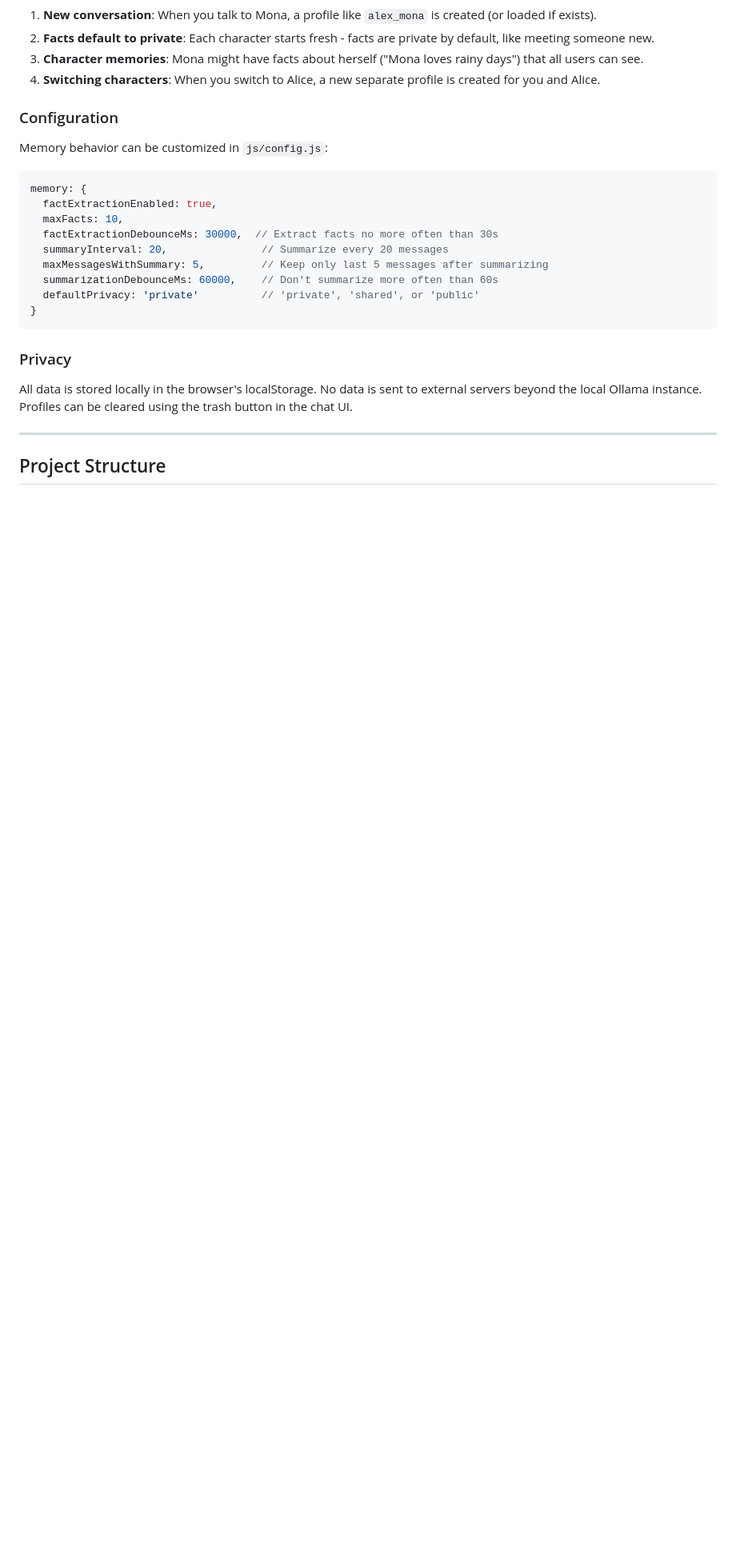
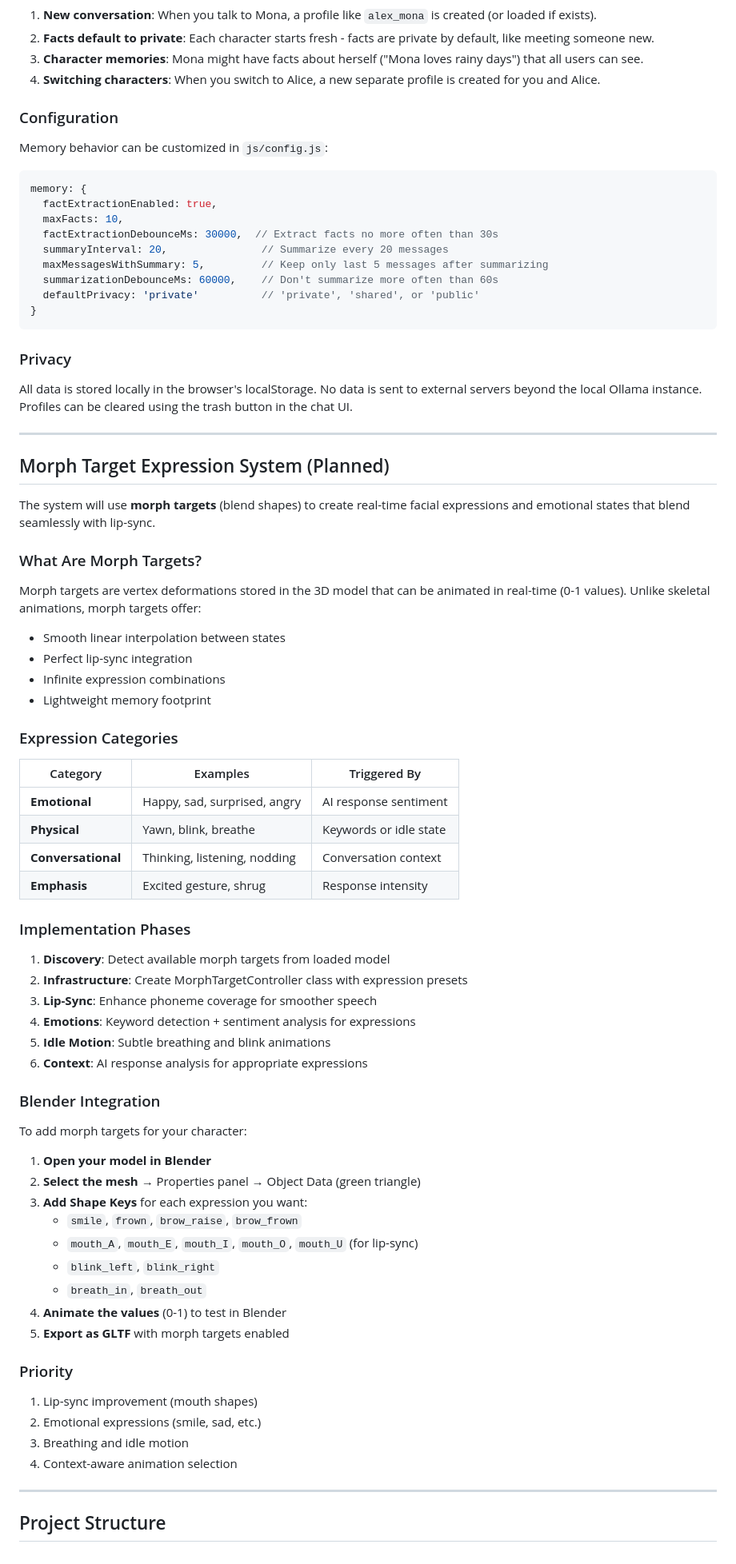
Before and after one commit to balmora/kiosk-3d-viewer, a Markdown page: README.md, the part around the change. Shown at 80% size. GitHub-like rendering; blank space fills up the shorter version.

Commit message:
Add Morph Target Expression System documentation
- Add planned feature to README with Blender integration guide
- Document expression categories and implementation phases
- Add morph target explanation and comparison with skeletal animations

```diff
--- a/README.md
+++ b/README.md
@@ -303,4 +303,57 @@ All data is stored locally in the browser's localStorage. No data is sent to ext
 
 ---
 
+## Morph Target Expression System (Planned)
+
+The system will use **morph targets** (blend shapes) to create real-time facial expressions and emotional states that blend seamlessly with lip-sync.
+
+### What Are Morph Targets?
+
+Morph targets are vertex deformations stored in the 3D model that can be animated in real-time (0-1 values). Unlike skeletal animations, morph targets offer:
+- Smooth linear interpolation between states
+- Perfect lip-sync integration
+- Infinite expression combinations
+- Lightweight memory footprint
+
+### Expression Categories
+
+| Category | Examples | Triggered By |
+|----------|----------|--------------|
+| **Emotional** | Happy, sad, surprised, angry | AI response sentiment |
+| **Physical** | Yawn, blink, breathe | Keywords or idle state |
+| **Conversational** | Thinking, listening, nodding | Conversation context |
+| **Emphasis** | Excited gesture, shrug | Response intensity |
+
+### Implementation Phases
+
+1. **Discovery**: Detect available morph targets from loaded model
+2. **Infrastructure**: Create MorphTargetController class with expression presets
+3. **Lip-Sync**: Enhance phoneme coverage for smoother speech
+4. **Emotions**: Keyword detection + sentiment analysis for expressions
+5. **Idle Motion**: Subtle breathing and blink animations
+6. **Context**: AI response analysis for appropriate expressions
+
+### Blender Integration
+
+To add morph targets for your character:
+
+1. **Open your model in Blender**
+2. **Select the mesh** → Properties panel → Object Data (green triangle)
+3. **Add Shape Keys** for each expression you want:
+   - `smile`, `frown`, `brow_raise`, `brow_frown`
+   - `mouth_A`, `mouth_E`, `mouth_I`, `mouth_O`, `mouth_U` (for lip-sync)
+   - `blink_left`, `blink_right`
+   - `breath_in`, `breath_out`
+4. **Animate the values** (0-1) to test in Blender
+5. **Export as GLTF** with morph targets enabled
+
+### Priority
+
+1. Lip-sync improvement (mouth shapes)
+2. Emotional expressions (smile, sad, etc.)
+3. Breathing and idle motion
+4. Context-aware animation selection
+
+---
+
 ## Project Structure
```
